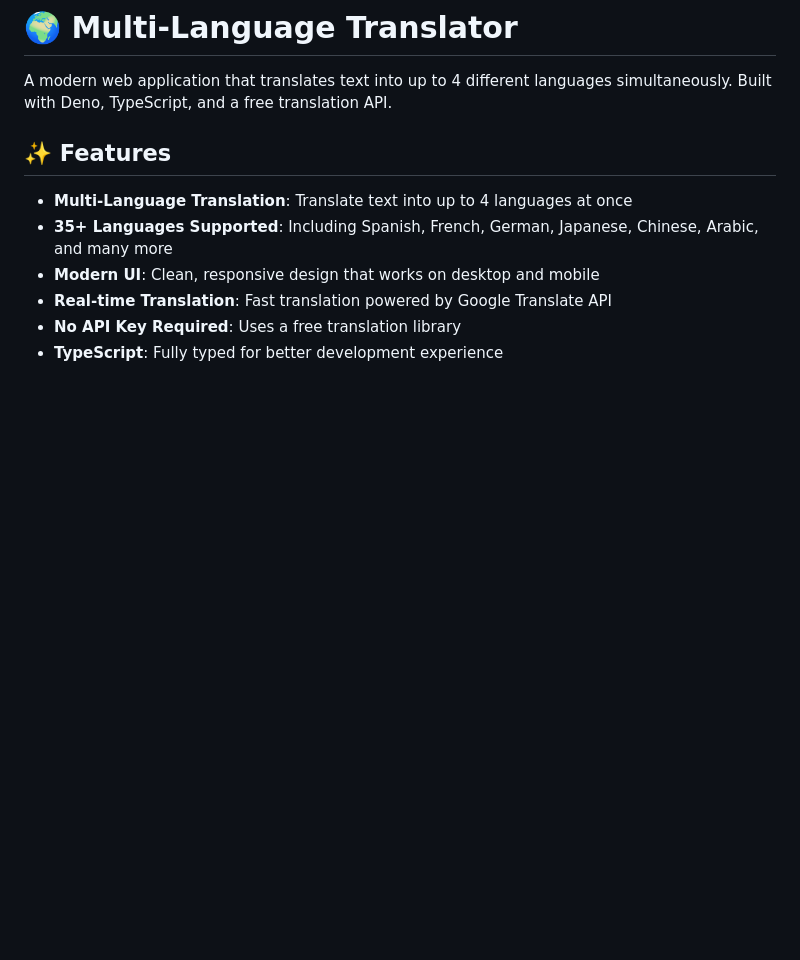
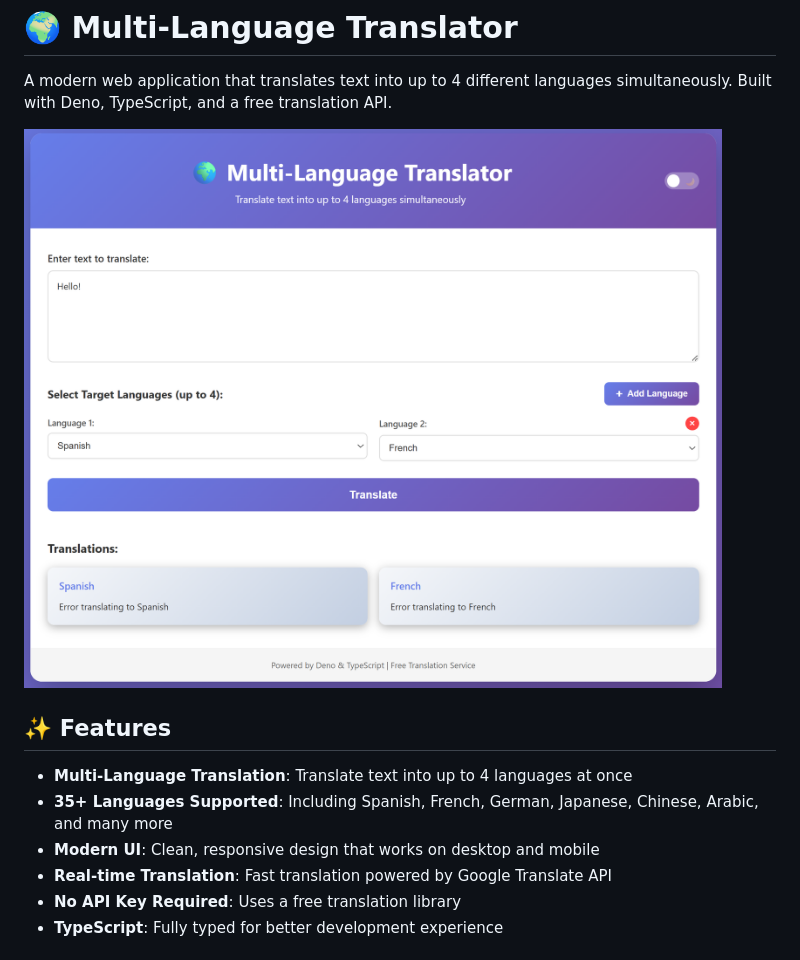
Before and after one commit to stefandecimelli/translator, a Markdown page: README.md, the part around the change. Rendered like a GitHub page; pictures changed too: images/Screenshot.png (added); blank space fills up the shorter version.

Commit message:
Add screenshot to README

```diff
--- a/README.md
+++ b/README.md
@@ -1,6 +1,8 @@
 # 🌍 Multi-Language Translator
 
 A modern web application that translates text into up to 4 different languages simultaneously. Built with Deno, TypeScript, and a free translation API.
+
+![Multi-Language Translator Screenshot](images/Screenshot.png)
 
 ## ✨ Features
 
```
